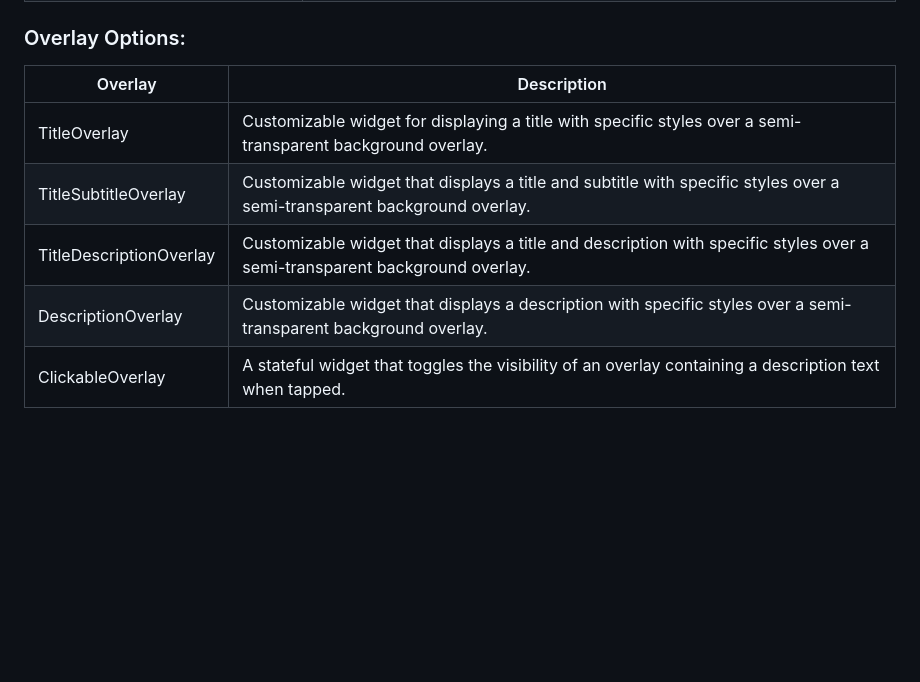
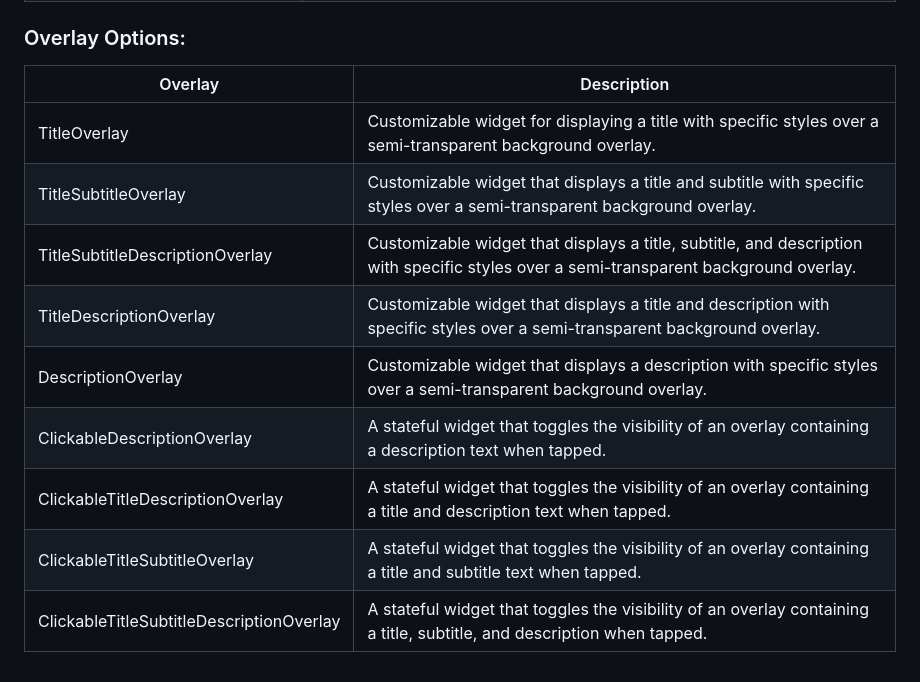
Before and after one commit to midnight-baker/scrollable_titled_image_cards, a Markdown page: README.md, the part around the change. Drawn GitHub-style; blank space fills up the shorter version.

Commit message:
amendment of README.md file

```diff
--- a/README.md
+++ b/README.md
@@ -102,10 +102,14 @@ ScrollableTitledImageCards(
 | onTap (Optional)                                      | 	A callback function that is triggered when a card is tapped. The function receives the index of the tapped card as a parameter.  |
 
 ### Overlay Options:
-| Overlay | Description                                                                                                                |
-|---------|----------------------------------------------------------------------------------------------------------------------------|
-| TitleOverlay | Customizable widget for displaying a title with specific styles over a semi-transparent background overlay.                |
-| TitleSubtitleOverlay | Customizable widget that displays a title and subtitle with specific styles over a semi-transparent background overlay.    |
-| TitleDescriptionOverlay | Customizable widget that displays a title and description with specific styles over a semi-transparent background overlay. |
-| DescriptionOverlay | Customizable widget that displays a description with specific styles over a semi-transparent background overlay.           |
-| ClickableOverlay | A stateful widget that toggles the visibility of an overlay containing a description text when tapped.                     |
+| Overlay                                  | Description                                                                                                                           |
+|------------------------------------------|---------------------------------------------------------------------------------------------------------------------------------------|
+| TitleOverlay                             | Customizable widget for displaying a title with specific styles over a semi-transparent background overlay.                           |
+| TitleSubtitleOverlay                     | Customizable widget that displays a title and subtitle with specific styles over a semi-transparent background overlay.               |
+| TitleSubtitleDescriptionOverlay          | Customizable widget that displays a title, subtitle, and description with specific styles over a semi-transparent background overlay. |
+| TitleDescriptionOverlay                  | Customizable widget that displays a title and description with specific styles over a semi-transparent background overlay.            |
+| DescriptionOverlay                       | Customizable widget that displays a description with specific styles over a semi-transparent background overlay.                      |
+| ClickableDescriptionOverlay              | A stateful widget that toggles the visibility of an overlay containing a description text when tapped.                                |
+| ClickableTitleDescriptionOverlay         | A stateful widget that toggles the visibility of an overlay containing a title and description text when tapped.                      |
+| ClickableTitleSubtitleOverlay            | A stateful widget that toggles the visibility of an overlay containing a title and subtitle text when tapped.                         |
+| ClickableTitleSubtitleDescriptionOverlay | A stateful widget that toggles the visibility of an overlay containing a title, subtitle, and description when tapped.                |
```
